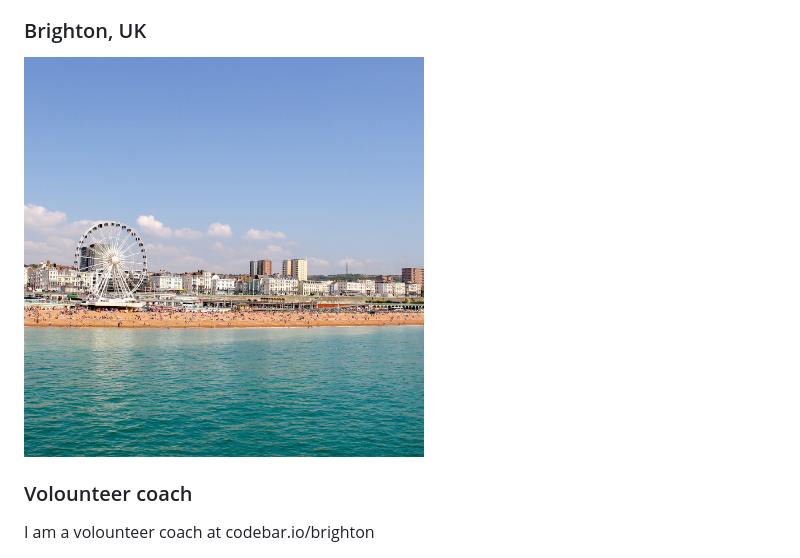
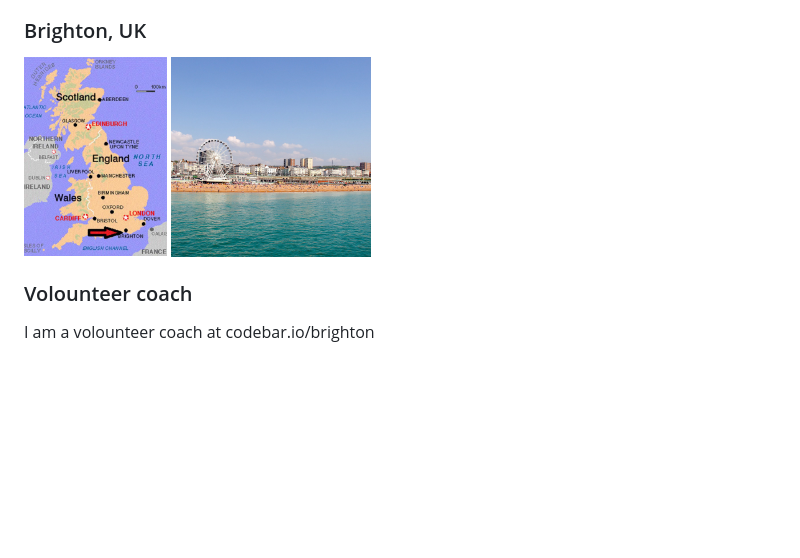
Before and after one commit to Python-Test-Engineer/django-jpn, a Markdown page: NOTES.md, the part around the change printed below. GitHub-like rendering; pictures changed too: images/brighton-map.jpeg (added); blank space fills up the shorter version.

Commit message:
add images

```diff
--- a/NOTES.md
+++ b/NOTES.md
@@ -38,7 +36,8 @@ My links:
 
 ### Brighton, UK
 
-<img src="./images/brighton.jpg"  height="400">
+<img src="./images/brighton-map.jpeg"  height="200">
+<img src="./images/brighton.jpg"  height="200">
 
 ### Volounteer coach
 
```
Also changed, not shown: other parts of NOTES.md (+0 -2 lines), 1 other file.
